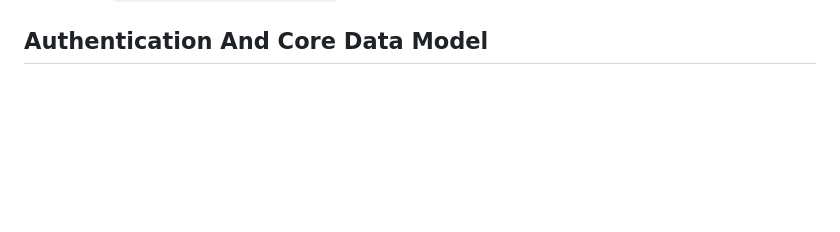
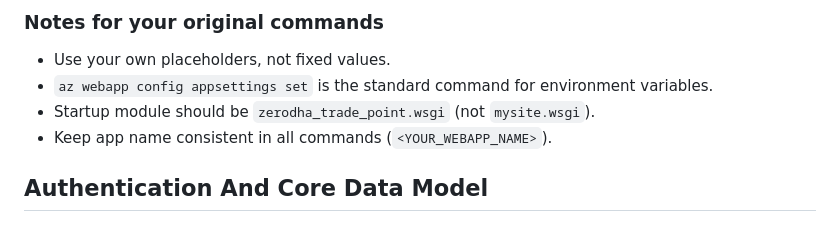
Before and after one commit to killswitch31/zerodha-trade-point, a Markdown page: README.md, the part around one of its changes. Rendered like a GitHub page; blank space fills up the shorter version.

Commit message:
Add Azure App Service deployment guide to README

```diff
--- a/README.md
+++ b/README.md
@@ -102,3 +200,9 @@ Open:
+### Notes for your original commands
+
+- Use your own placeholders, not fixed values.
+- `az webapp config appsettings set` is the standard command for environment variables.
+- Startup module should be `zerodha_trade_point.wsgi` (not `mysite.wsgi`).
+- Keep app name consistent in all commands (`<YOUR_WEBAPP_NAME>`).
 
 ## Authentication And Core Data Model
 
```
Also changed, not shown: other parts of README.md (+98 -0 lines).
